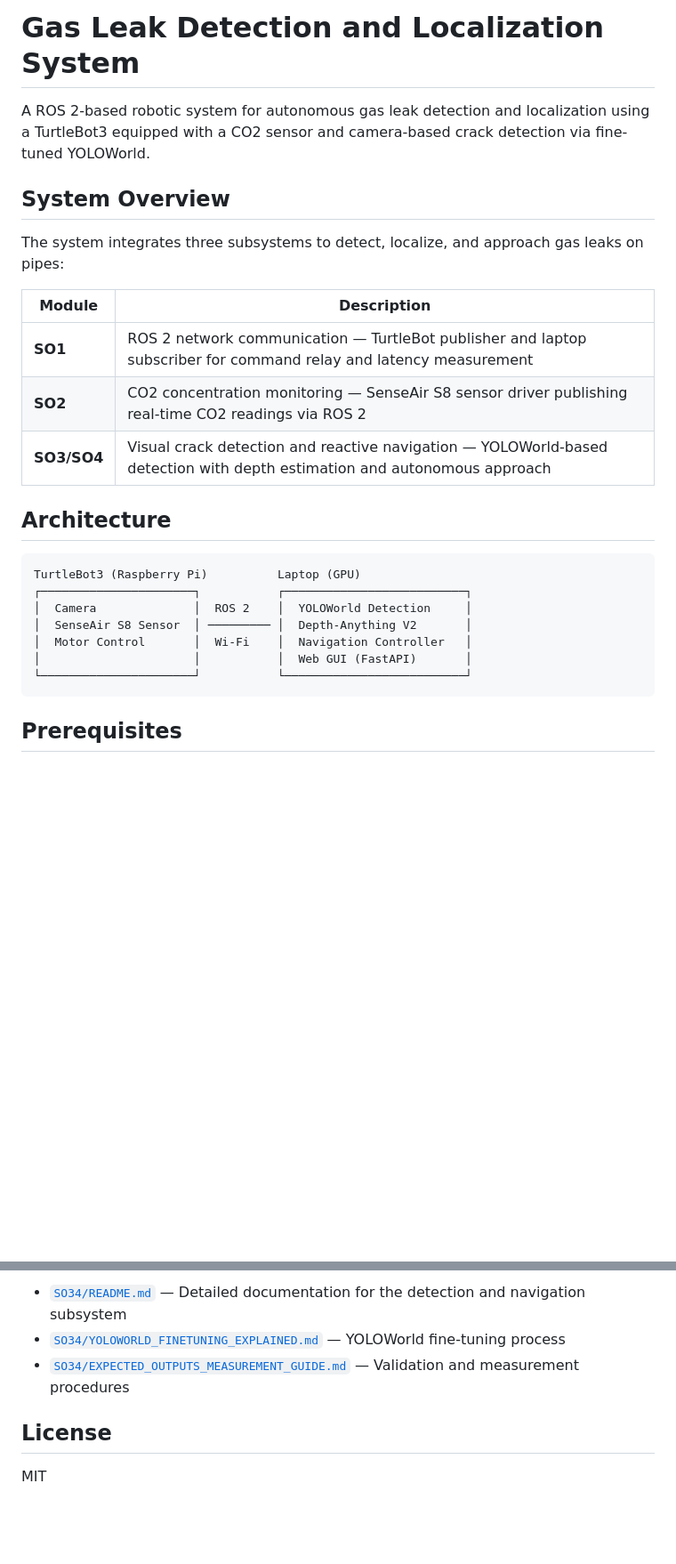
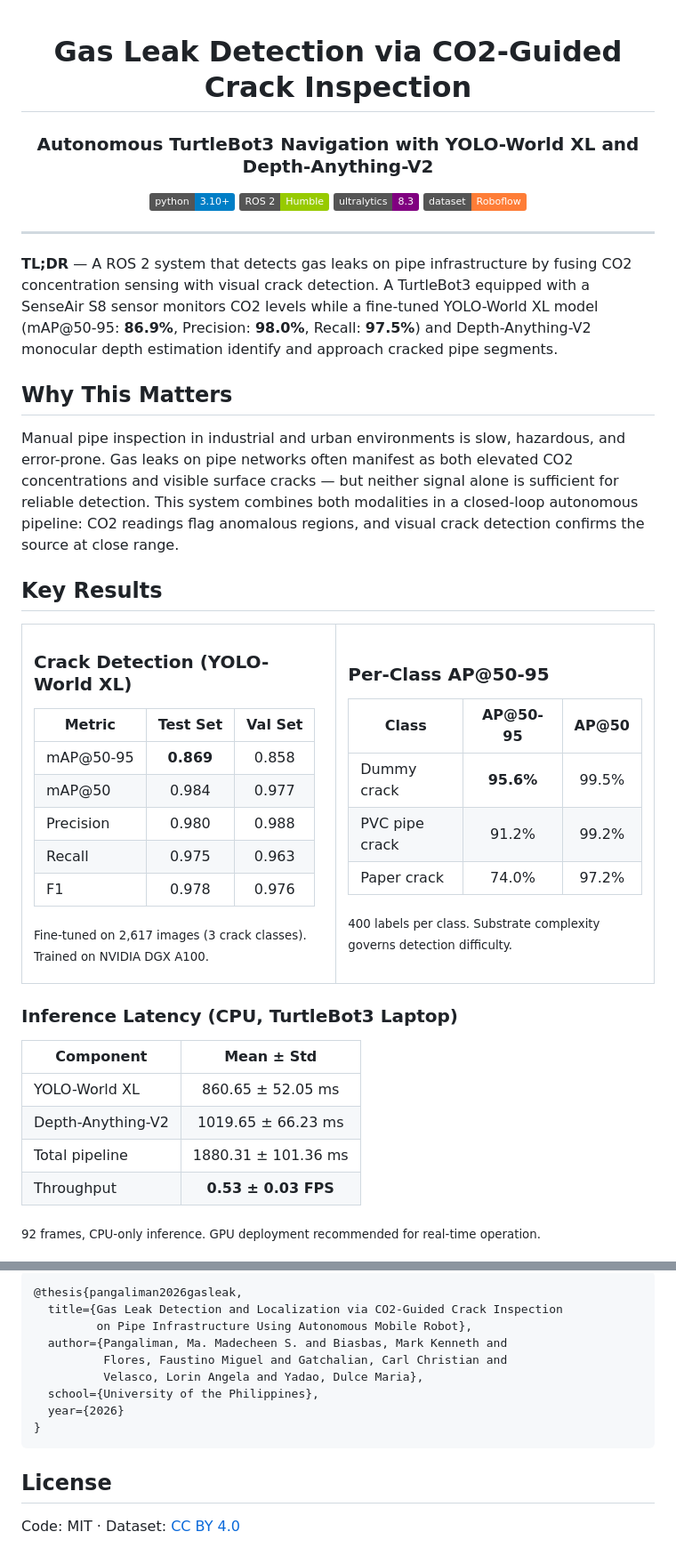
Before and after one commit to gazzard-ust/gas-leak-detection, a Markdown page: README.md, 2 parts joined by grey strips. Shown at 89% size. Rendered like a GitHub page; badges without logos; blank space fills up the shorter version.

````diff
--- a/README.md
+++ b/README.md
@@ -1,27 +1,67 @@
-# Gas Leak Detection and Localization System
+<div align="center">
 
-A ROS 2-based robotic system for autonomous gas leak detection and localization using a TurtleBot3 equipped with a CO2 sensor and camera-based crack detection via fine-tuned YOLOWorld.
+# Gas Leak Detection via CO2-Guided Crack Inspection
 
-## System Overview
+### Autonomous TurtleBot3 Navigation with YOLO-World XL and Depth-Anything-V2
 
-The system integrates three subsystems to detect, localize, and approach gas leaks on pipes:
+[![Python 3.10+](https://img.shields.io/badge/python-3.10+-blue.svg)](https://www.python.org/downloads/)
+[![ROS 2 Humble](https://img.shields.io/badge/ROS%202-Humble-green.svg)](https://docs.ros.org/en/humble/)
+[![Ultralytics](https://img.shields.io/badge/ultralytics-8.3-purple.svg)](https://github.com/ultralytics/ultralytics)
+[![Dataset](https://img.shields.io/badge/dataset-Roboflow-orange.svg)](https://universe.roboflow.com/gazxard/pipe-crack-detection/dataset/1)
 
-| Module | Description |
-|--------|-------------|
-| **SO1** | ROS 2 network communication — TurtleBot publisher and laptop subscriber for command relay and latency measurement |
-| **SO2** | CO2 concentration monitoring — SenseAir S8 sensor driver publishing real-time CO2 readings via ROS 2 |
-| **SO3/SO4** | Visual crack detection and reactive navigation — YOLOWorld-based detection with depth estimation and autonomous approach |
+</div>
 
-## Architecture
+---
 
-```
-TurtleBot3 (Raspberry Pi)          Laptop (GPU)
-┌──────────────────────┐           ┌──────────────────────────┐
-│  Camera              │  ROS 2    │  YOLOWorld Detection     │
-│  SenseAir S8 Sensor  │ ───────── │  Depth-Anything V2       │
-│  Motor Control       │  Wi-Fi    │  Navigation Controller   │
-│                      │           │  Web GUI (FastAPI)       │
-└──────────────────────┘           └──────────────────────────┘
-```
+**TL;DR** &mdash; A ROS 2 system that detects gas leaks on pipe infrastructure by fusing CO2 concentration sensing with visual crack detection. A TurtleBot3 equipped with a SenseAir S8 sensor monitors CO2 levels while a fine-tuned YOLO-World XL model (mAP@50-95: **86.9%**, Precision: **98.0%**, Recall: **97.5%**) and Depth-Anything-V2 monocular depth estimation identify and approach cracked pipe segments.
 
-## Prerequisites
+## Why This Matters
+
+Manual pipe inspection in industrial and urban environments is slow, hazardous, and error-prone. Gas leaks on pipe networks often manifest as both elevated CO2 concentrations and visible surface cracks &mdash; but neither signal alone is sufficient for reliable detection. This system combines both modalities in a closed-loop autonomous pipeline: CO2 readings flag anomalous regions, and visual crack detection confirms the source at close range.
+
+## Key Results
+
+<table>
+<tr>
+<td>
+
+### Crack Detection (YOLO-World XL)
+
+| Metric | Test Set | Val Set |
+|--------|:--------:|:-------:|
+| mAP@50-95 | **0.869** | 0.858 |
+| mAP@50 | 0.984 | 0.977 |
+| Precision | 0.980 | 0.988 |
+| Recall | 0.975 | 0.963 |
+| F1 | 0.978 | 0.976 |
+
+<sub>Fine-tuned on 2,617 images (3 crack classes). Trained on NVIDIA DGX A100.</sub>
+
+</td>
+<td>
+
+### Per-Class AP@50-95
+
+| Class | AP@50-95 | AP@50 |
+|-------|:--------:|:-----:|
+| Dummy crack | **95.6%** | 99.5% |
+| PVC pipe crack | 91.2% | 99.2% |
+| Paper crack | 74.0% | 97.2% |
+
+<sub>400 labels per class. Substrate complexity governs detection difficulty.</sub>
+
+</td>
+</tr>
+</table>
+
+### Inference Latency (CPU, TurtleBot3 Laptop)
+
+| Component | Mean &pm; Std |
+|-----------|:---:|
+| YOLO-World XL | 860.65 &pm; 52.05 ms |
+| Depth-Anything-V2 | 1019.65 &pm; 66.23 ms |
+| Total pipeline | 1880.31 &pm; 101.36 ms |
+| Throughput | **0.53 &pm; 0.03 FPS** |
+
+<sub>92 frames, CPU-only inference. GPU deployment recommended for real-time operation.</sub>
+
@@ -93,8 +218,16 @@ gas-leak-detection/
 
-- [`SO34/README.md`](SO34/README.md) — Detailed documentation for the detection and navigation subsystem
-- [`SO34/YOLOWORLD_FINETUNING_EXPLAINED.md`](SO34/YOLOWORLD_FINETUNING_EXPLAINED.md) — YOLOWorld fine-tuning process
-- [`SO34/EXPECTED_OUTPUTS_MEASUREMENT_GUIDE.md`](SO34/EXPECTED_OUTPUTS_MEASUREMENT_GUIDE.md) — Validation and measurement procedures
+```bibtex
+@thesis{pangaliman2026gasleak,
+  title={Gas Leak Detection and Localization via CO2-Guided Crack Inspection
+         on Pipe Infrastructure Using Autonomous Mobile Robot},
+  author={Pangaliman, Ma. Madecheen S. and Biasbas, Mark Kenneth and
+          Flores, Faustino Miguel and Gatchalian, Carl Christian and
+          Velasco, Lorin Angela and Yadao, Dulce Maria},
+  school={University of the Philippines},
+  year={2026}
+}
+```
 
 ## License
 
-MIT
+Code: MIT &middot; Dataset: [CC BY 4.0](https://creativecommons.org/licenses/by/4.0/)
````
Also changed, not shown: other parts of README.md (+127 -42 lines).
